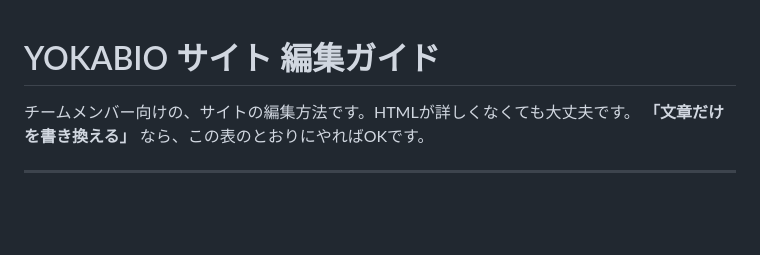
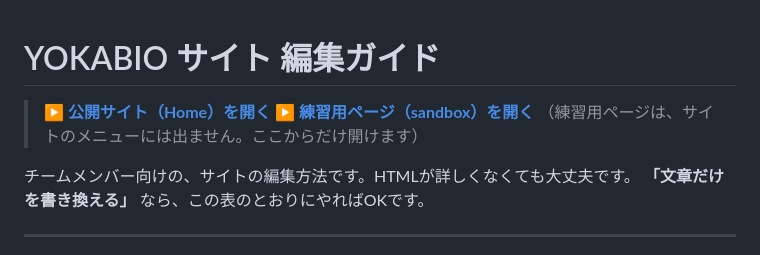
Before and after one commit to yokabio2026/biomod_website, a Markdown page: README.md, the part around the change. GitHub-like rendering; blank space fills up the shorter version.

Commit message:
READMEの先頭に、公開サイトと練習用ページへのリンクを追加
Co-Authored-By: Claude Sonnet 5.5 <noreply@anthropic.com>

```diff
--- a/README.md
+++ b/README.md
@@ -1,4 +1,8 @@
 # YOKABIO サイト 編集ガイド
+
+> **▶ [公開サイト（Home）を開く](https://yokabio2026.github.io/biomod_website/)**
+> **▶ [練習用ページ（sandbox）を開く](https://yokabio2026.github.io/biomod_website/sandbox.html)**
+> （練習用ページは、サイトのメニューには出ません。ここからだけ開けます）
 
 チームメンバー向けの、サイトの編集方法です。HTMLが詳しくなくても大丈夫です。
 **「文章だけを書き換える」** なら、この表のとおりにやればOKです。
```
